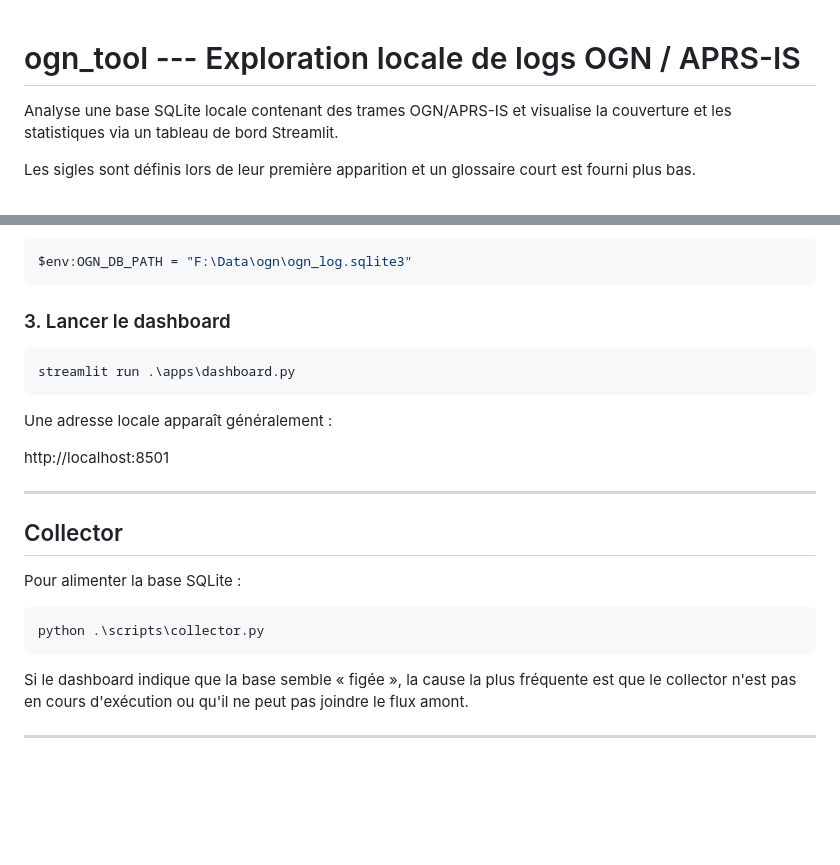
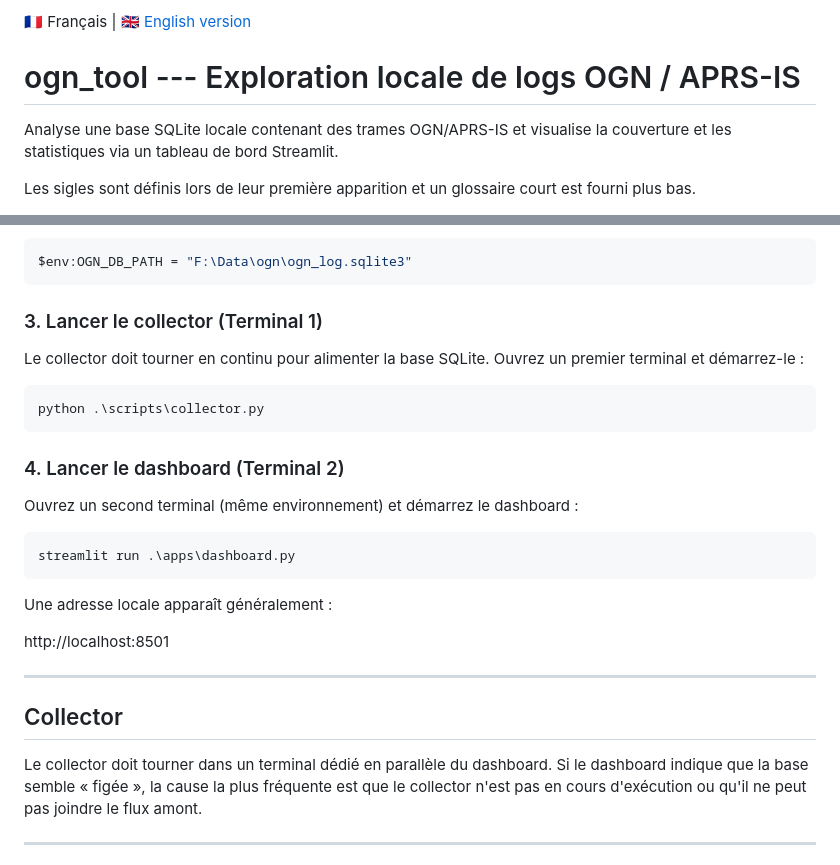
Before and after one commit to HyperionXXI/ogn_tool, a Markdown page: README.fr.md, 2 parts joined by grey strips. GitHub-like rendering; blank space fills up the shorter version.

Commit message:
added app launch info in README instructions

````diff
--- a/README.fr.md
+++ b/README.fr.md
@@ -1,3 +1,4 @@
+🇫🇷 Français | 🇬🇧 [English version](README.md)
 # ogn_tool --- Exploration locale de logs OGN / APRS-IS
 
 Analyse une base SQLite locale contenant des trames OGN/APRS-IS et
@@ -40,7 +41,18 @@ Le dashboard lit le chemin de la base via une variable d'environnement :
 $env:OGN_DB_PATH = "F:\Data\ogn\ogn_log.sqlite3"
 ```
 
-### 3. Lancer le dashboard
+### 3. Lancer le collector (Terminal 1)
+
+Le collector doit tourner en continu pour alimenter la base SQLite.
+Ouvrez un premier terminal et démarrez-le :
+
+``` powershell
+python .\scripts\collector.py
+```
+
+### 4. Lancer le dashboard (Terminal 2)
+
+Ouvrez un second terminal (même environnement) et démarrez le dashboard :
 
 ``` powershell
 streamlit run .\apps\dashboard.py
@@ -54,12 +66,7 @@ http://localhost:8501
 
 ## Collector
 
-Pour alimenter la base SQLite :
-
-``` powershell
-python .\scripts\collector.py
-```
-
+Le collector doit tourner dans un terminal dédié en parallèle du dashboard.
 Si le dashboard indique que la base semble « figée », la cause la plus
 fréquente est que le collector n'est pas en cours d'exécution ou qu'il
 ne peut pas joindre le flux amont.
````
Also changed, not shown: README.md (+15 -7 lines).
